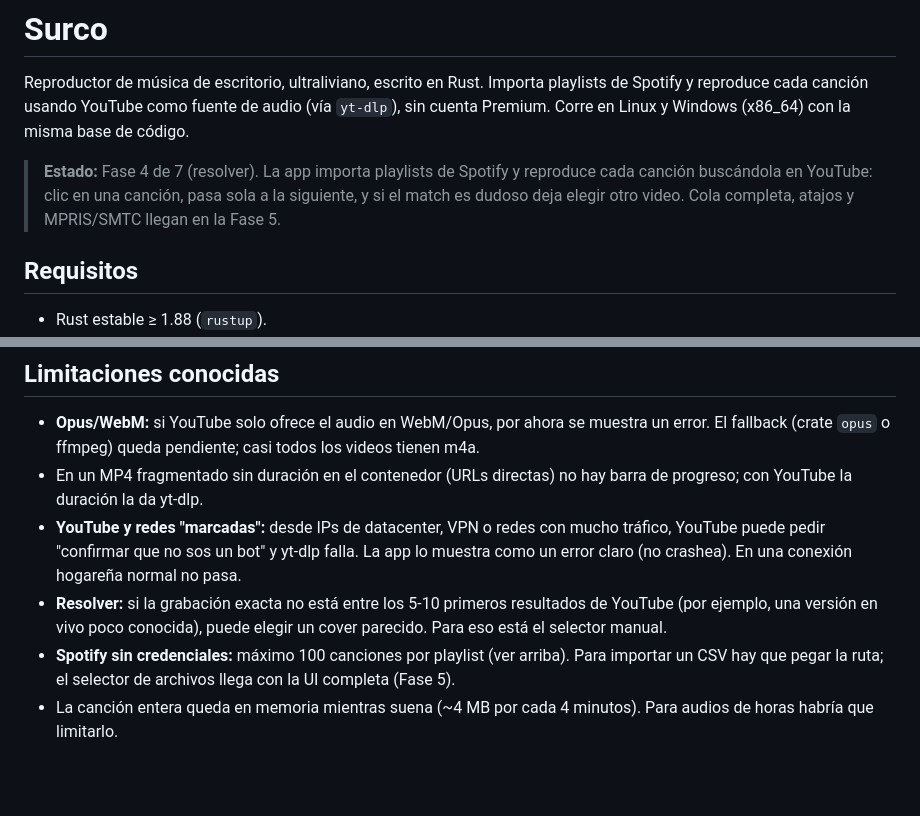
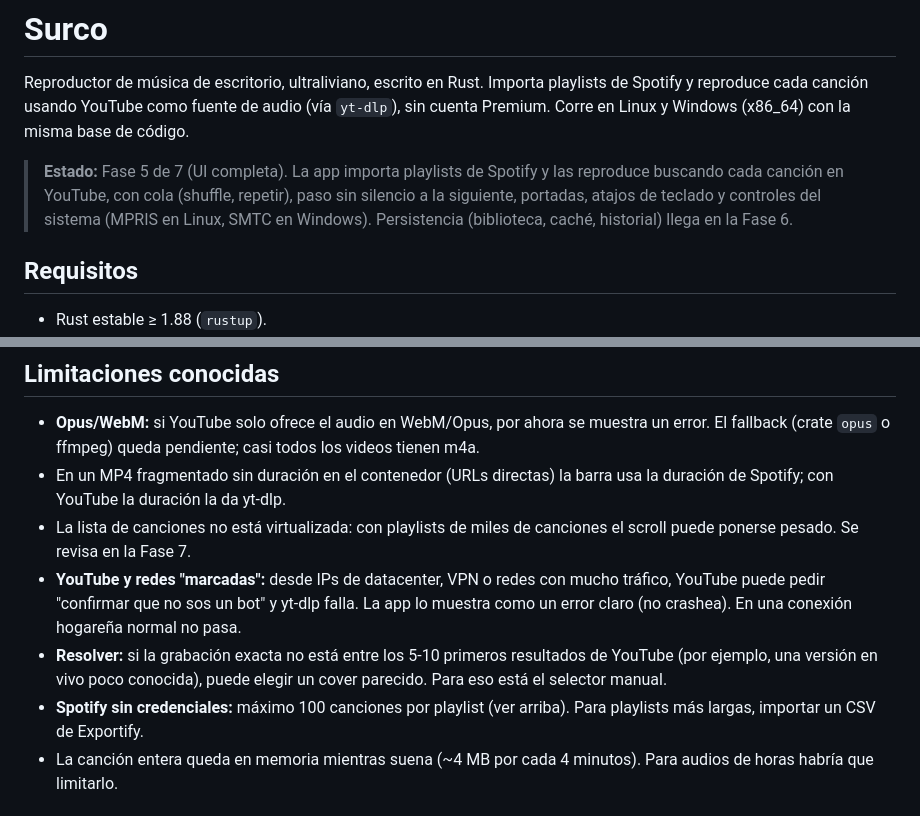
Before and after one commit to devMathiuX/Surco, a Markdown page: README.md, 2 parts joined by grey strips. Drawn GitHub-style; blank space fills up the shorter version.

```diff
--- a/README.md
+++ b/README.md
@@ -2,7 +2,7 @@
 
 Reproductor de música de escritorio, ultraliviano, escrito en Rust. Importa playlists de Spotify y reproduce cada canción usando YouTube como fuente de audio (vía `yt-dlp`), sin cuenta Premium. Corre en Linux y Windows (x86_64) con la misma base de código.
 
-> **Estado:** Fase 4 de 7 (resolver). La app importa playlists de Spotify y reproduce cada canción buscándola en YouTube: clic en una canción, pasa sola a la siguiente, y si el match es dudoso deja elegir otro video. Cola completa, atajos y MPRIS/SMTC llegan en la Fase 5.
+> **Estado:** Fase 5 de 7 (UI completa). La app importa playlists de Spotify y las reproduce buscando cada canción en YouTube, con cola (shuffle, repetir), paso sin silencio a la siguiente, portadas, atajos de teclado y controles del sistema (MPRIS en Linux, SMTC en Windows). Persistencia (biblioteca, caché, historial) llega en la Fase 6.
 
 ## Requisitos
 
@@ -166,10 +191,11 @@ Medido en la Fase 2 (Linux, Xvfb, reproduciendo un m4a de 3 min por HTTP): **~23
 ## Limitaciones conocidas
 
 - **Opus/WebM:** si YouTube solo ofrece el audio en WebM/Opus, por ahora se muestra un error. El fallback (crate `opus` o ffmpeg) queda pendiente; casi todos los videos tienen m4a.
-- En un MP4 fragmentado sin duración en el contenedor (URLs directas) no hay barra de progreso; con YouTube la duración la da yt-dlp.
+- En un MP4 fragmentado sin duración en el contenedor (URLs directas) la barra usa la duración de Spotify; con YouTube la duración la da yt-dlp.
+- La lista de canciones no está virtualizada: con playlists de miles de canciones el scroll puede ponerse pesado. Se revisa en la Fase 7.
 - **YouTube y redes "marcadas":** desde IPs de datacenter, VPN o redes con mucho tráfico, YouTube puede pedir "confirmar que no sos un bot" y yt-dlp falla. La app lo muestra como un error claro (no crashea). En una conexión hogareña normal no pasa.
 - **Resolver:** si la grabación exacta no está entre los 5-10 primeros resultados de YouTube (por ejemplo, una versión en vivo poco conocida), puede elegir un cover parecido. Para eso está el selector manual.
-- **Spotify sin credenciales:** máximo 100 canciones por playlist (ver arriba). Para importar un CSV hay que pegar la ruta; el selector de archivos llega con la UI completa (Fase 5).
+- **Spotify sin credenciales:** máximo 100 canciones por playlist (ver arriba). Para playlists más largas, importar un CSV de Exportify.
 - La canción entera queda en memoria mientras suena (~4 MB por cada 4 minutos). Para audios de horas habría que limitarlo.
 
 ## Aviso legal
```
Also changed, not shown: other parts of README.md (+25 -0 lines), docs/fase5-reproductor.png (added), 15 other files.
